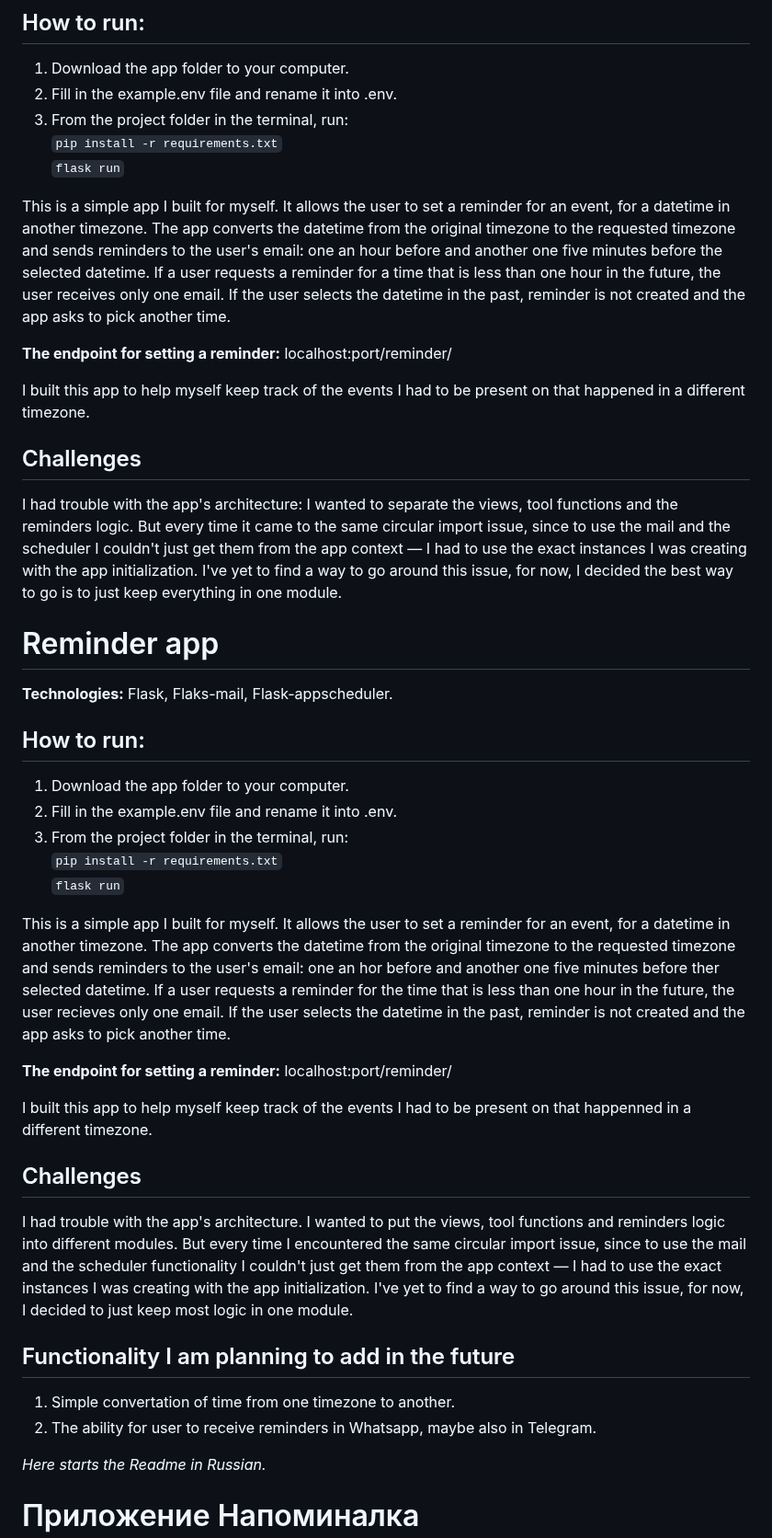
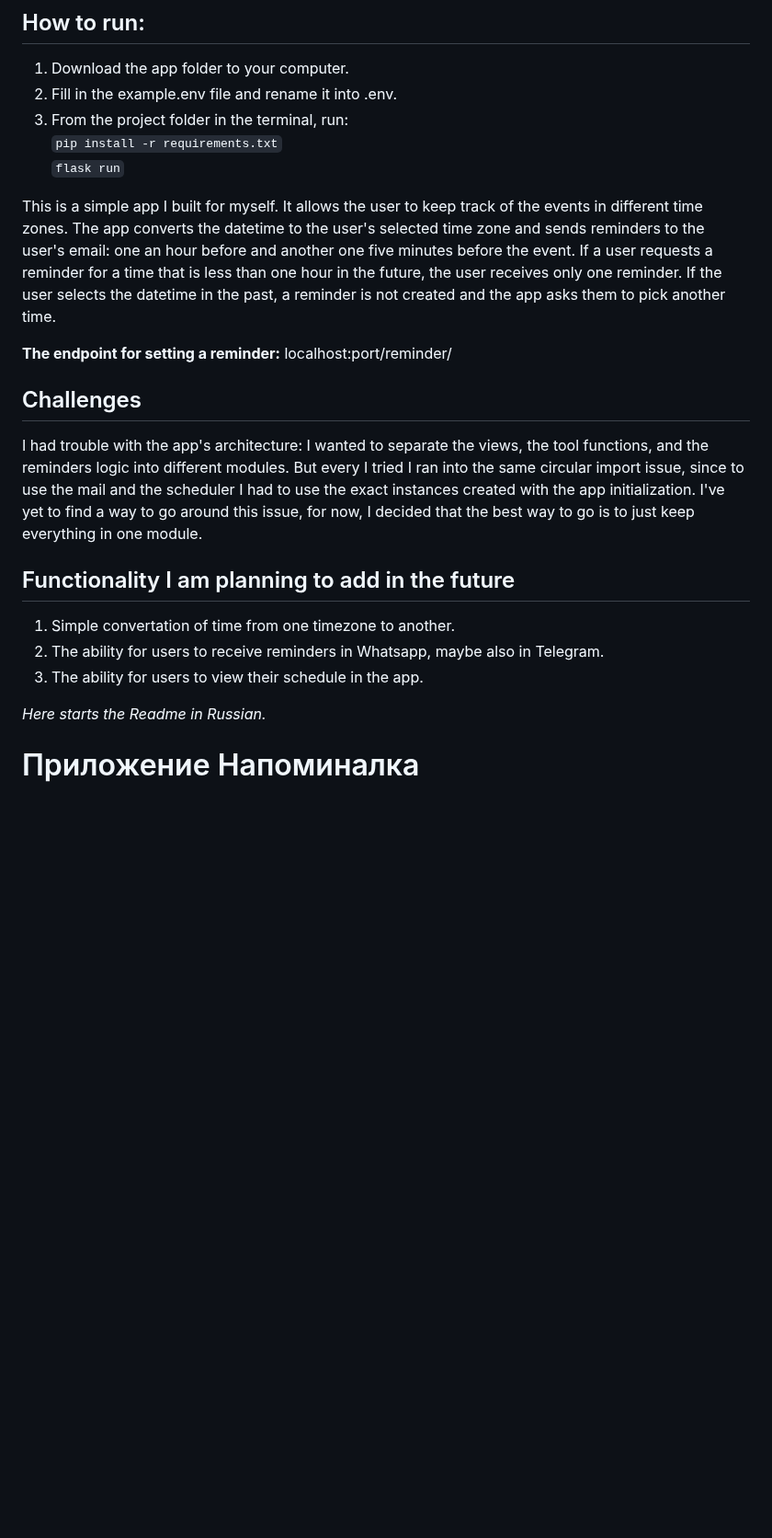
Before and after one commit to Apellun/Flask-Reminder-App, a Markdown page: README.md, the part around one of its changes. Shown at 92% size. Rendered like a GitHub page; blank space fills up the shorter version.

```diff
--- a/README.md
+++ b/README.md
@@ -11,42 +11,19 @@
 `pip install -r requirements.txt`<br>
 `flask run`
 
-This is a simple app I built for myself. It allows the user to set a reminder for an event, for a datetime in another timezone. The app converts the datetime from the original timezone to the requested timezone and sends reminders to the user's email: one an hour before and another one five minutes before the selected datetime. If a user requests a reminder for a time that is less than one hour in the future, the user receives only one email. If the user selects the datetime in the past, reminder is not created and the app asks to pick another time.
+This is a simple app I built for myself. It allows the user to keep track of the events in different time zones. The app converts the datetime to the user's selected time zone and sends reminders to the user's email: one an hour before and another one five minutes before the event. If a user requests a reminder for a time that is less than one hour in the future, the user receives only one reminder. If the user selects the datetime in the past, a reminder is not created and the app asks them to pick another time.
 
 <p><b>The endpoint for setting a reminder:</b> localhost:port/reminder/</p>
 
-I built this app to help myself keep track of the events I had to be present on that happened in a different timezone.
-
 ## Challenges
 
-I had trouble with the app's architecture: I wanted to separate the views, tool functions and the reminders logic. But every time it came to the same circular import issue, since to use the mail and the scheduler I couldn't just get them from the app context — I had to use the exact instances I was creating with the app initialization. I've yet to find a way to go around this issue, for now, I decided the best way to go is to just keep everything in one module.
-
-# Reminder app
-
-<p><b>Technologies:</b> Flask, Flaks-mail, Flask-appscheduler.</p>
-
-## How to run:
-
-1. Download the app folder to your computer.
-2. Fill in the example.env file and rename it into .env.
-3. From the project folder in the terminal, run:<br>
-`pip install -r requirements.txt`<br>
-`flask run`
-
-This is a simple app I built for myself. It allows the user to set a reminder for an event, for a datetime in another timezone. The app converts the datetime from the original timezone to the requested timezone and sends reminders to the user's email: one an hor before and another one five minutes before ther selected datetime. If a user requests a reminder for the time that is less than one hour in the future, the user recieves only one email. If the user selects the datetime in the past, reminder is not created and the app asks to pick another time.
-
-<p><b>The endpoint for setting a reminder:</b> localhost:port/reminder/</p>
-
-I built this app to help myself keep track of the events I had to be present on that happenned in a different timezone.
-
-## Challenges
-
-I had trouble with the app's architecture. I wanted to put the views, tool functions and reminders logic into different modules. But every time I encountered the same circular import issue, since to use the mail and the scheduler functionality I couldn't just get them from the app context — I had to use the exact instances I was creating with the app initialization. I've yet to find a way to go around this issue, for now, I decided to just keep most logic in one module.
+I had trouble with the app's architecture: I wanted to separate the views, the tool functions, and the reminders logic into different modules. But every I tried I ran into the same circular import issue, since to use the mail and the scheduler I had to use the exact instances created with the app initialization. I've yet to find a way to go around this issue, for now, I decided that the best way to go is to just keep everything in one module.
 
 ## Functionality I am planning to add in the future
 
 1) Simple convertation of time from one timezone to another.
-2) The ability for user to receive reminders in Whatsapp, maybe also in Telegram.
+2) The ability for users to receive reminders in Whatsapp, maybe also in Telegram.
+3) The ability for users to view their schedule in the app.
 
 <i>Here starts the Readme in Russian.</i>
 
```
Also changed, not shown: other parts of README.md (+4 -5 lines).
